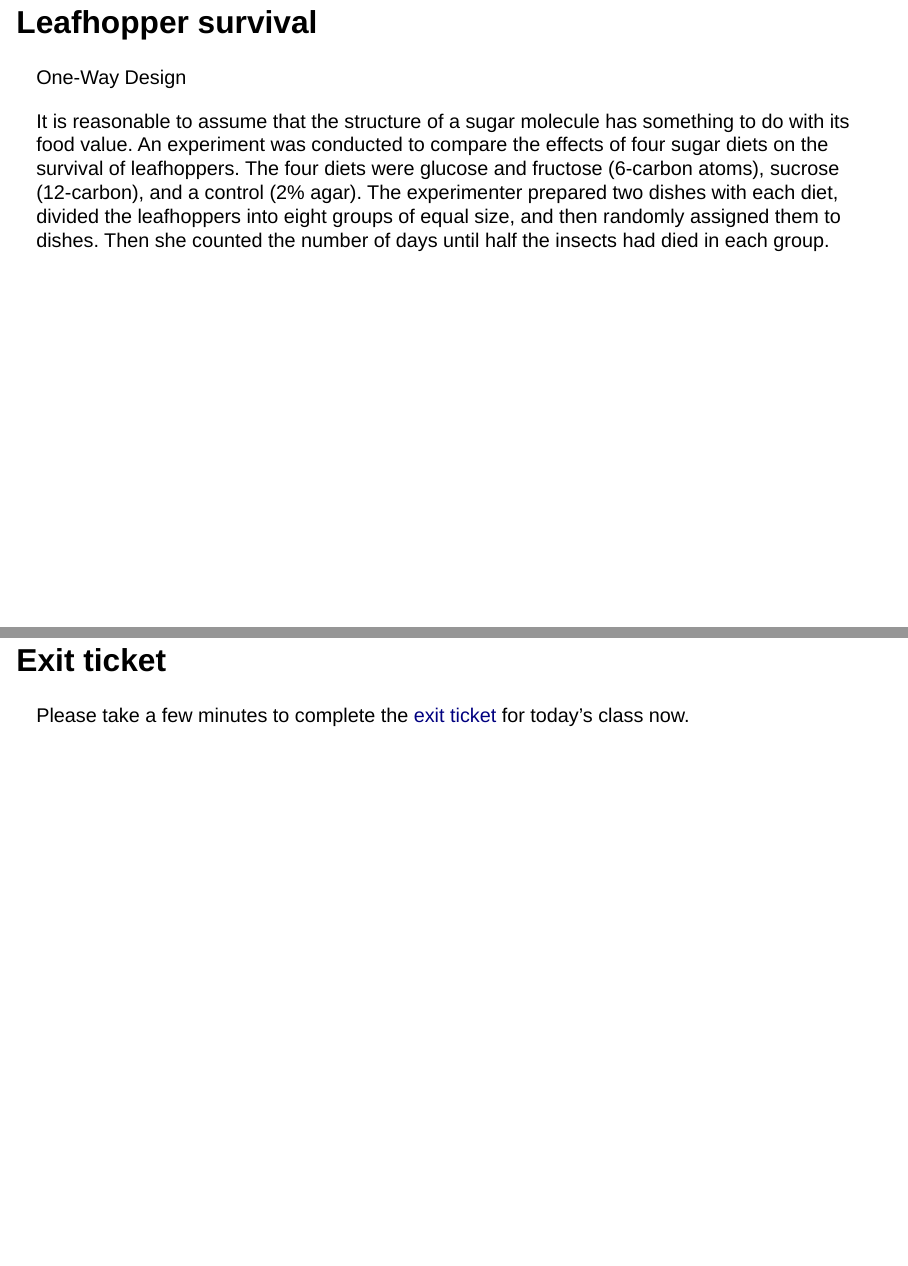
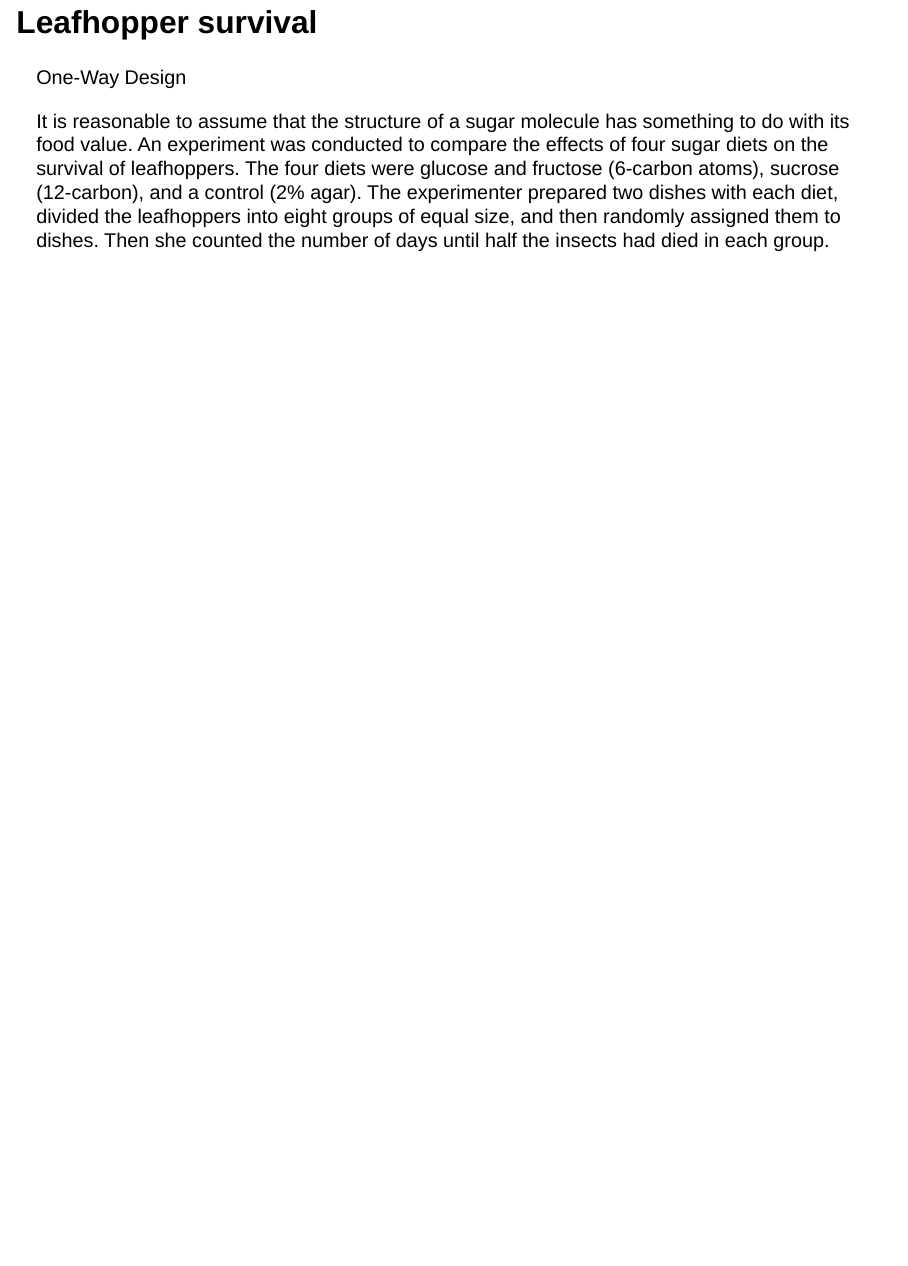
Before and after one commit to RandiLGarcia/sds290fall24, a Quarto document (lectures/02_one-way-ANOVA.qmd): pages 27 and 28 of 29 before the commit and page 27 of 27 after it, the two joined at a grey line. Rendered offline with R 4.5, knitr and Pandoc in place of Quarto, with nearby package versions; drawn as Slidy slides in place of the format the file asks for.

Commit message:
slide updates

```diff
--- a/lectures/02_one-way-ANOVA.qmd
+++ b/lectures/02_one-way-ANOVA.qmd
@@ -182,12 +182,6 @@ One-Way Design
 
 It is reasonable to assume that the structure of a sugar molecule has something to do with its food value. An experiment was conducted to compare the effects of four sugar diets on the survival of leafhoppers. The four diets were glucose and fructose (6-carbon atoms), sucrose (12-carbon), and a control (2% agar). The experimenter prepared two dishes with each diet, divided the leafhoppers into eight groups of equal size, and then randomly assigned them to dishes. Then she counted the number of days until half the insects had died in each group.
 
-## Exit ticket
-
-Please take a few minutes to complete the [exit ticket](https://docs.google.com/forms/d/e/1FAIpQLSdA9eY7gjrQCt8LWgQotznE1GJ66E8JtDKJmfpEy9kWOQx5Hw/viewform?usp=sf_link) for today's class now.
-
-![](pics/bit.ly_sds290exit.png)
-
 <!-- Inappropriate Insects -->
 
 <!-- ======================================================= -->
```
Also changed, not shown: 1 other file.
